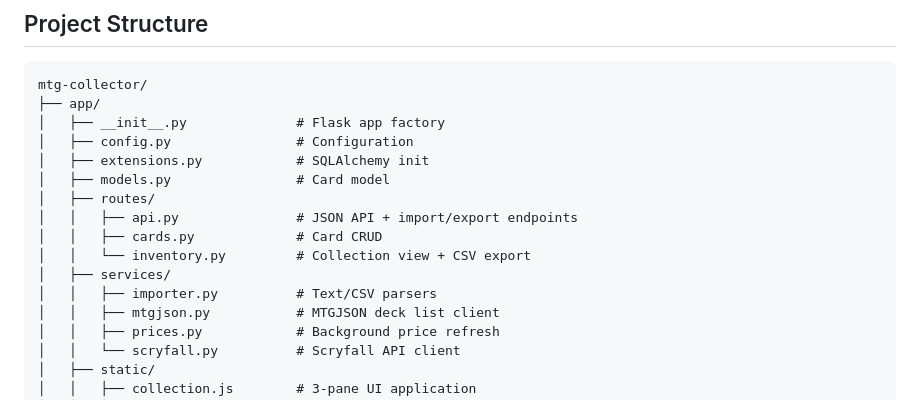
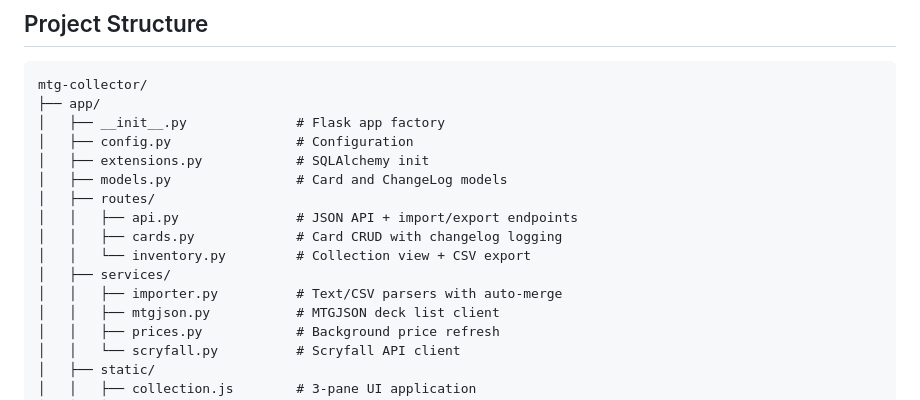
Before and after one commit to blconway/mtg-collector, a Markdown page: README.md, the part around one of its changes. Drawn GitHub-style.

```diff
--- a/README.md
+++ b/README.md
@@ -92,13 +100,13 @@ mtg-collector/
 │   ├── __init__.py              # Flask app factory
 │   ├── config.py                # Configuration
 │   ├── extensions.py            # SQLAlchemy init
-│   ├── models.py                # Card model
+│   ├── models.py                # Card and ChangeLog models
 │   ├── routes/
 │   │   ├── api.py               # JSON API + import/export endpoints
-│   │   ├── cards.py             # Card CRUD
+│   │   ├── cards.py             # Card CRUD with changelog logging
 │   │   └── inventory.py         # Collection view + CSV export
 │   ├── services/
-│   │   ├── importer.py          # Text/CSV parsers
+│   │   ├── importer.py          # Text/CSV parsers with auto-merge
 │   │   ├── mtgjson.py           # MTGJSON deck list client
 │   │   ├── prices.py            # Background price refresh
 │   │   └── scryfall.py          # Scryfall API client
```
Also changed, not shown: other parts of README.md (+22 -8 lines).
